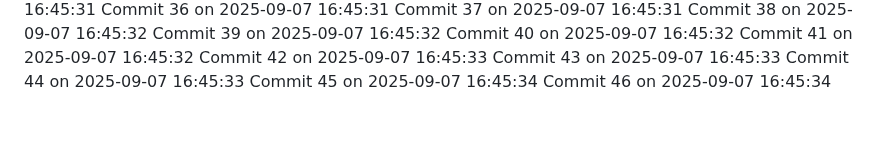
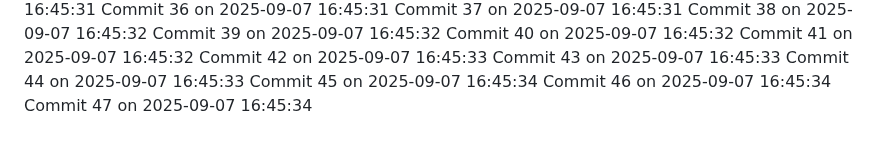
Before and after one commit to YounisDany/menuee, a Markdown page: activity.md, the part around the change. Rendered like a GitHub page.

Commit message:
Auto commit 47 2025-09-07 16:45:35

```diff
--- a/activity.md
+++ b/activity.md
@@ -2045,3 +2045,4 @@ Commit 43 on 2025-09-07 16:45:33
 Commit 44 on 2025-09-07 16:45:33
 Commit 45 on 2025-09-07 16:45:34
 Commit 46 on 2025-09-07 16:45:34
+Commit 47 on 2025-09-07 16:45:34
```
